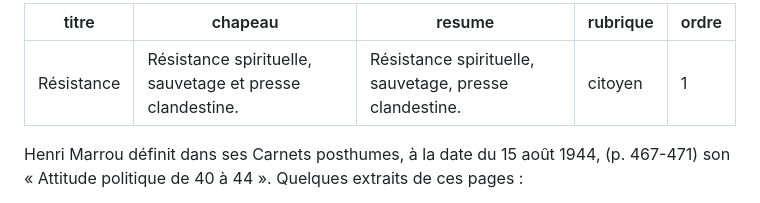
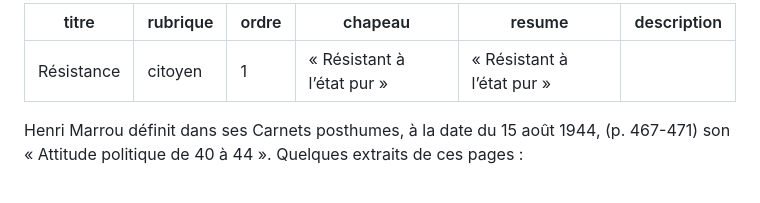
Before and after one commit to arnoz91/site-marrou, a Markdown page: contenu/pages/resistance.md, the part around the change. Drawn GitHub-style.

Commit message:
Update page “resistance”

```diff
--- a/contenu/pages/resistance.md
+++ b/contenu/pages/resistance.md
@@ -1,10 +1,12 @@
 ---
-titre: "Résistance"
-chapeau: "Résistance spirituelle, sauvetage et presse clandestine."
-resume: "Résistance spirituelle, sauvetage, presse clandestine."
-rubrique: "citoyen"
+titre: Résistance
+rubrique: citoyen
 ordre: 1
+chapeau: « Résistant à l’état pur »
+resume: « Résistant à l’état pur »
+description: ''
 ---
+
 Henri Marrou définit dans ses Carnets posthumes, à la date du 15 août 1944, (p. 467-471) son « Attitude politique de 40 à 44 ». Quelques extraits de ces pages :
 
 « Je crois bien avoir été le Résistant à l’état pur […] Je me souviens, l’oreille tendue, […] écoutant dès le 2ème jour les premiers appels de De Gaulle à la BBC […] Je n’ai jamais accepté dans mon cœur la légitimité d’un armistice […] Pour moi la guerre n’a jamais été finie […] Toutes les initiatives nées à l’ombre de Vichy m’apparaissaient suspectes : les chantiers [de jeunesse], les Compagnons [de France], Uriage, Jeune France, l’armée de l’armistice […] Dès juillet-août [1940] Paulding nous offrait une chaire aux U.S. à Emmanuel [Mounier] et à moi : il nous aurait paru lâche d’accepter […] Au fond nous avons toujours cru que notre rôle était de combattre le front intérieur : front de résistance spirituelle à l’hitlérisme […] Je n’ai jamais oublié la terreur nazie (avant même qu’elle s’abattît sur nous), la torture et la persécution d’Israël […] »
```
